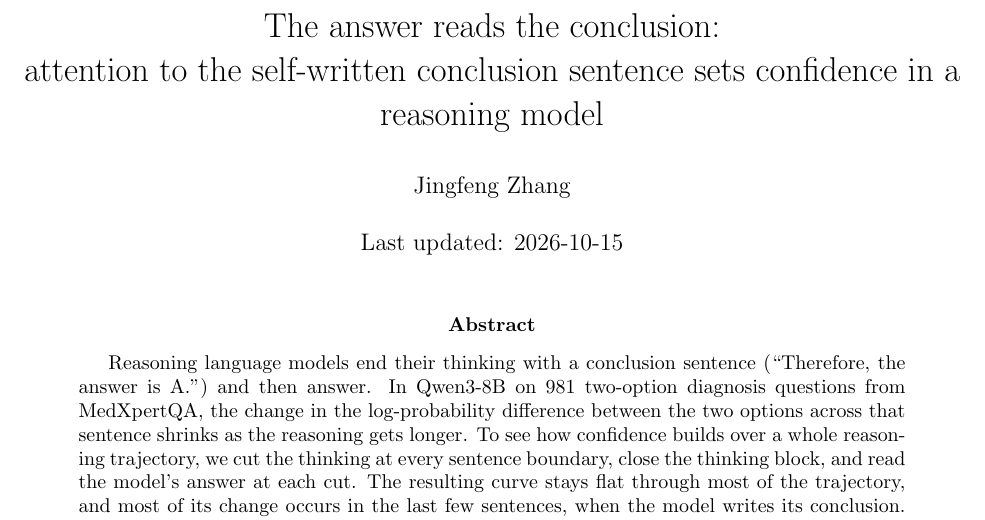
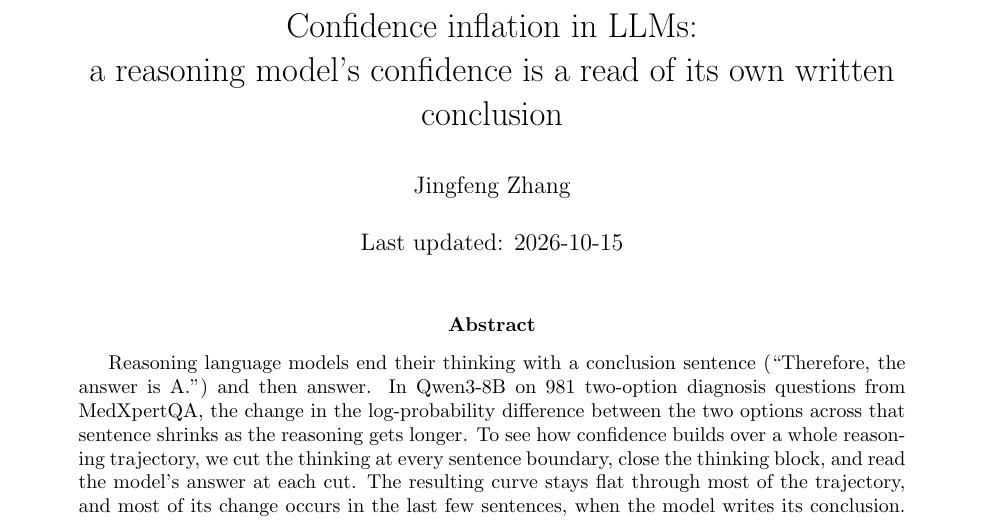
Before and after one commit to cracrazjf/LLM-Reasoning-Analysis, a LaTeX paper (paper/main.tex): part of page 1 of 9, cut at the place of the change. Compiled offline with pdfLaTeX.

Commit message:
Paper: title on confidence inflation in LLMs
Co-Authored-By: Claude Fable 5.1 <noreply@anthropic.com>

```diff
--- a/paper/main.tex
+++ b/paper/main.tex
@@ -8,8 +8,8 @@
 \graphicspath{{../figures/}{figures/}}
 \setlength{\parskip}{4pt}
 
-\title{The answer reads the conclusion:\\
-attention to the self-written conclusion sentence sets confidence in a reasoning model}
+\title{Confidence inflation in LLMs:\\
+a reasoning model's confidence is a read of its own written conclusion}
 \author{Jingfeng Zhang}
 \date{Last updated: 2026-10-15}
 
```
